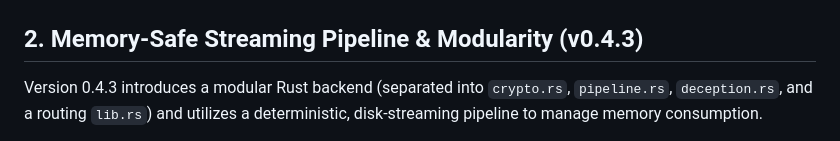
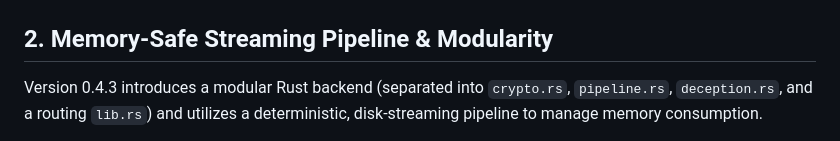
Before and after one commit to ABiswasDev/Ombracrypt, a Markdown page: docs/ARCHITECTURE.md, the part around the change. Rendered like a GitHub page.

```diff
--- a/docs/ARCHITECTURE.md
+++ b/docs/ARCHITECTURE.md
@@ -20,7 +20,7 @@ Communication between the frontend and the backend is routed through Tauri's Int
   <img src="/images/arch1.png" alt="Ombracrypt System Architecture Diagram" width="800">
 </p>
 
-## 2. Memory-Safe Streaming Pipeline & Modularity (v0.4.3)
+## 2. Memory-Safe Streaming Pipeline & Modularity
 
 Version 0.4.3 introduces a modular Rust backend (separated into `crypto.rs`, `pipeline.rs`, `deception.rs`, and a routing `lib.rs`) and utilizes a deterministic, disk-streaming pipeline to manage memory consumption.
 
```
Also changed, not shown: README.md (+7 -5 lines), docs/CRYPTOGRAPHY.md (+1 -1 lines).
